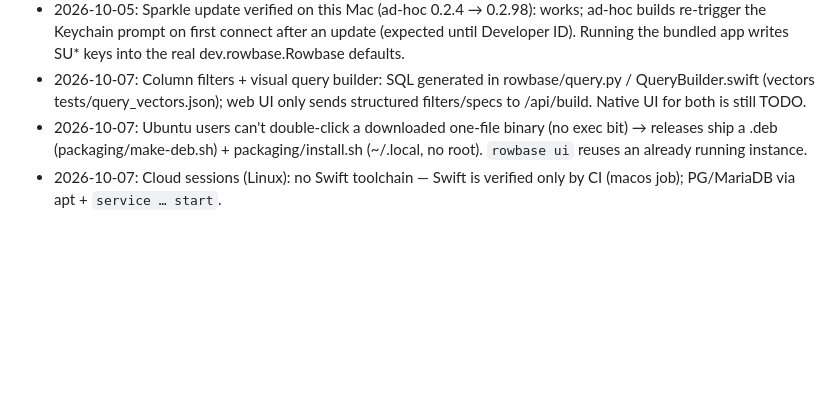
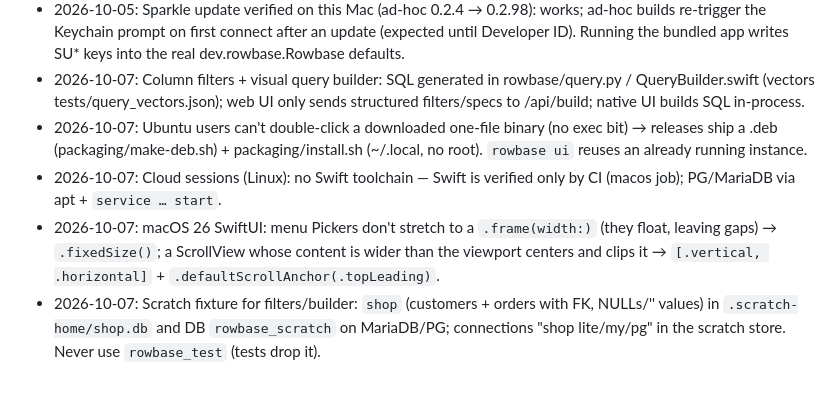
Before and after one commit to djstreet11/Rowbase, a Markdown page: AGENTS.md, the part around the change. GitHub-like rendering; blank space fills up the shorter version.

```diff
--- a/AGENTS.md
+++ b/AGENTS.md
@@ -95,7 +95,11 @@ short: facts and rules only, no history.
 - 2026-10-05: Sparkle update verified on this Mac (ad-hoc 0.2.4 → 0.2.98): works; ad-hoc builds re-trigger the Keychain prompt on first
   connect after an update (expected until Developer ID). Running the bundled app writes SU* keys into the real dev.rowbase.Rowbase defaults.
 - 2026-10-07: Column filters + visual query builder: SQL generated in rowbase/query.py / QueryBuilder.swift (vectors
-  tests/query_vectors.json); web UI only sends structured filters/specs to /api/build. Native UI for both is still TODO.
+  tests/query_vectors.json); web UI only sends structured filters/specs to /api/build; native UI builds SQL in-process.
 - 2026-10-07: Ubuntu users can't double-click a downloaded one-file binary (no exec bit) → releases ship a .deb
   (packaging/make-deb.sh) + packaging/install.sh (~/.local, no root). `rowbase ui` reuses an already running instance.
 - 2026-10-07: Cloud sessions (Linux): no Swift toolchain — Swift is verified only by CI (macos job); PG/MariaDB via apt + `service … start`.
+- 2026-10-07: macOS 26 SwiftUI: menu Pickers don't stretch to a `.frame(width:)` (they float, leaving gaps) → `.fixedSize()`;
+  a ScrollView whose content is wider than the viewport centers and clips it → `[.vertical, .horizontal]` + `.defaultScrollAnchor(.topLeading)`.
+- 2026-10-07: Scratch fixture for filters/builder: `shop` (customers + orders with FK, NULLs/'' values) in `.scratch-home/shop.db`
+  and DB `rowbase_scratch` on MariaDB/PG; connections "shop lite/my/pg" in the scratch store. Never use `rowbase_test` (tests drop it).
```
Also changed, not shown: SPEC.md (+9 -2 lines), 1 other file.
